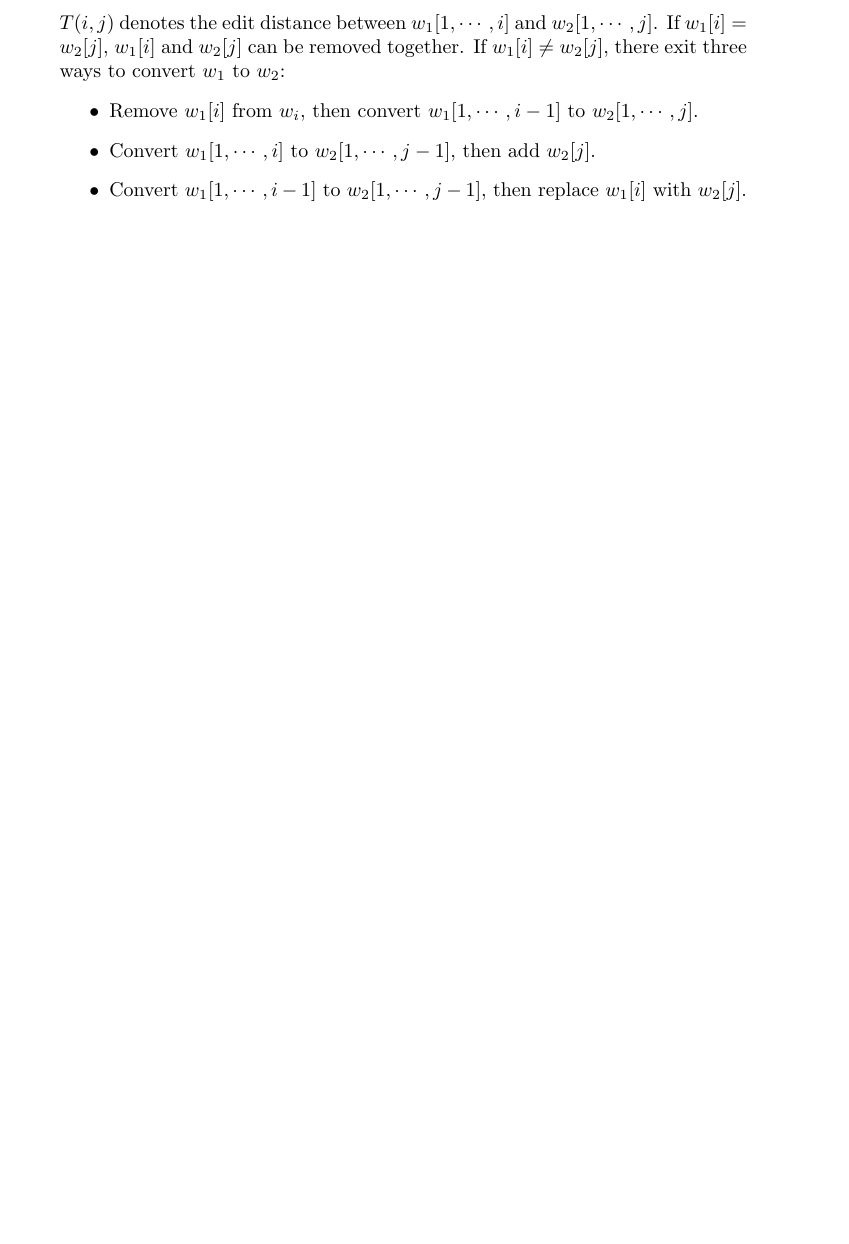
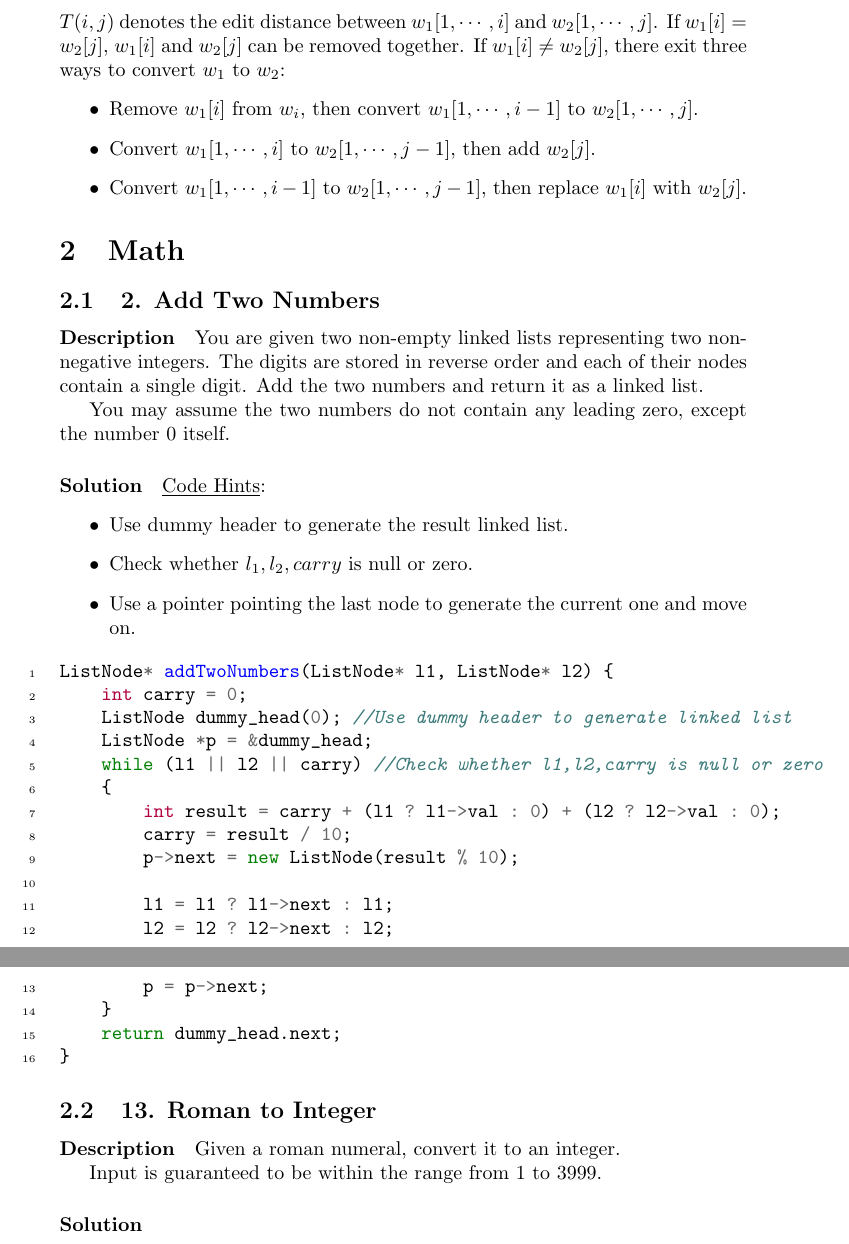
Before and after one commit to BichengLUO/LeetCode-Write-Up, a LaTeX document (main.tex, which reads math.tex): part of page 6 of 6 before the commit and two parts of pages 6 and 7 of 7 after it, the two joined at a grey line, cut so that both start at the same text, the shorter picture padded with empty space. Compiled offline with pdfLaTeX.

```diff
--- a/main.tex
+++ b/main.tex
@@ -5,6 +5,7 @@
 \usepackage{bm}
 \usepackage{graphicx}
 \graphicspath{ {images/} }
+\usepackage{minted}
 
 \title{LeetCode Write-Up}
 \author{Bicheng Luo}
@@ -15,7 +16,7 @@
 \maketitle
 
 \input{dynamic_programming}
-
+\input{math}
 
 
 \end{document}
--- /dev/null
+++ b/math.tex
@@ -0,0 +1,47 @@
+\section{Math}
+
+\subsection{2. Add Two Numbers}
+
+\paragraph{Description}
+
+You are given two non-empty linked lists representing two non-negative integers. The digits are stored in reverse order and each of their nodes contain a single digit. Add the two numbers and return it as a linked list.
+
+You may assume the two numbers do not contain any leading zero, except the number 0 itself.
+
+\paragraph{Solution}
+
+\underline{Code Hints}:
+\begin{itemize}
+    \item Use dummy header to generate the result linked list.
+    \item Check whether $l_1,l_2,carry$ is null or zero.
+    \item Use a pointer pointing the last node to generate the current one and move on.
+\end{itemize}
+
+\begin{minted}[linenos]{cpp}
+ListNode* addTwoNumbers(ListNode* l1, ListNode* l2) {
+    int carry = 0;
+    ListNode dummy_head(0); //Use dummy header to generate linked list
+    ListNode *p = &dummy_head;
+    while (l1 || l2 || carry) //Check whether l1,l2,carry is null or zero
+    {
+        int result = carry + (l1 ? l1->val : 0) + (l2 ? l2->val : 0);
+        carry = result / 10;
+        p->next = new ListNode(result % 10);
+
+        l1 = l1 ? l1->next : l1;
+        l2 = l2 ? l2->next : l2;
+        p = p->next;
+    }
+    return dummy_head.next;
+}
+\end{minted}
+
+\subsection{13. Roman to Integer}
+
+\paragraph{Description}
+
+Given a roman numeral, convert it to an integer.
+
+Input is guaranteed to be within the range from 1 to 3999.
+
+\paragraph{Solution}
```
Also changed, not shown: dynamic_programming.tex (+14 -6 lines).
